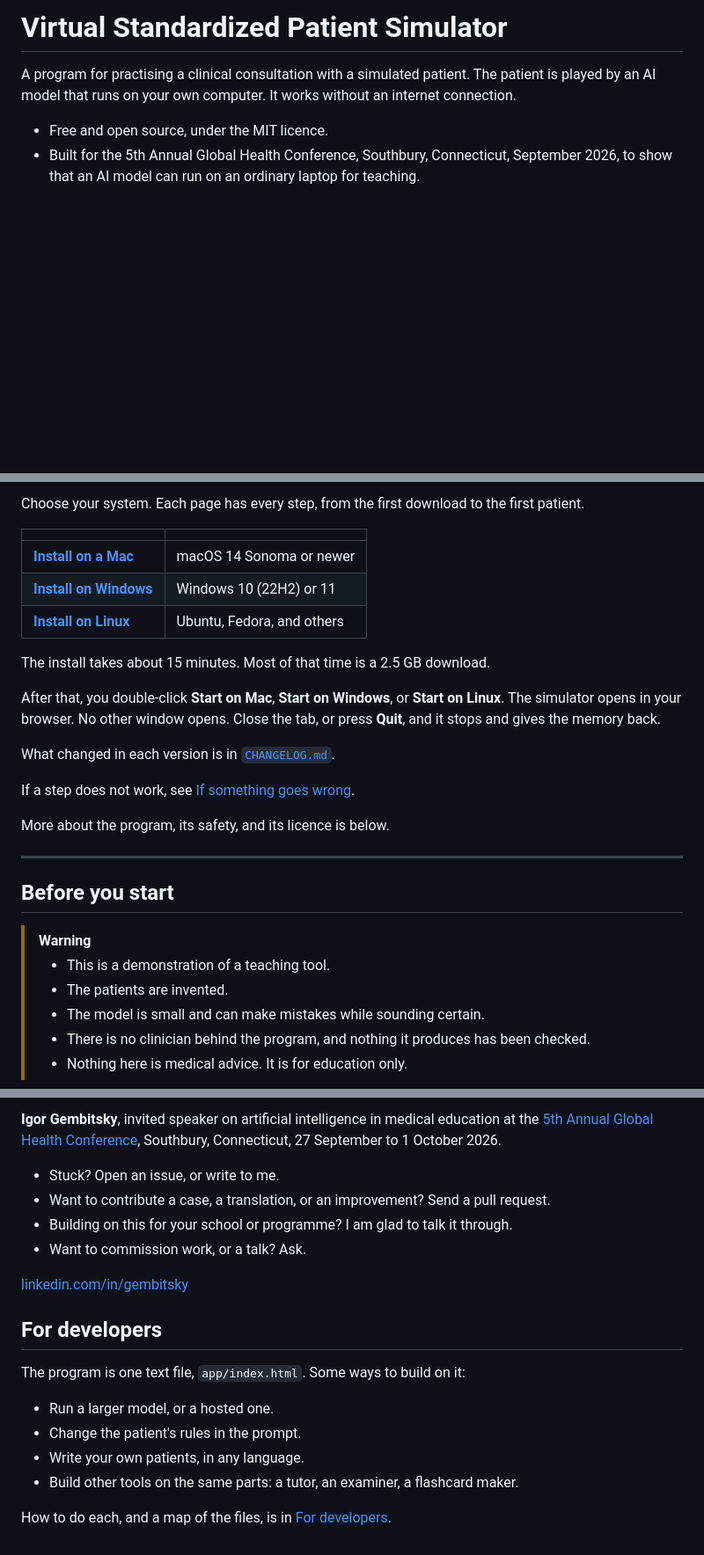
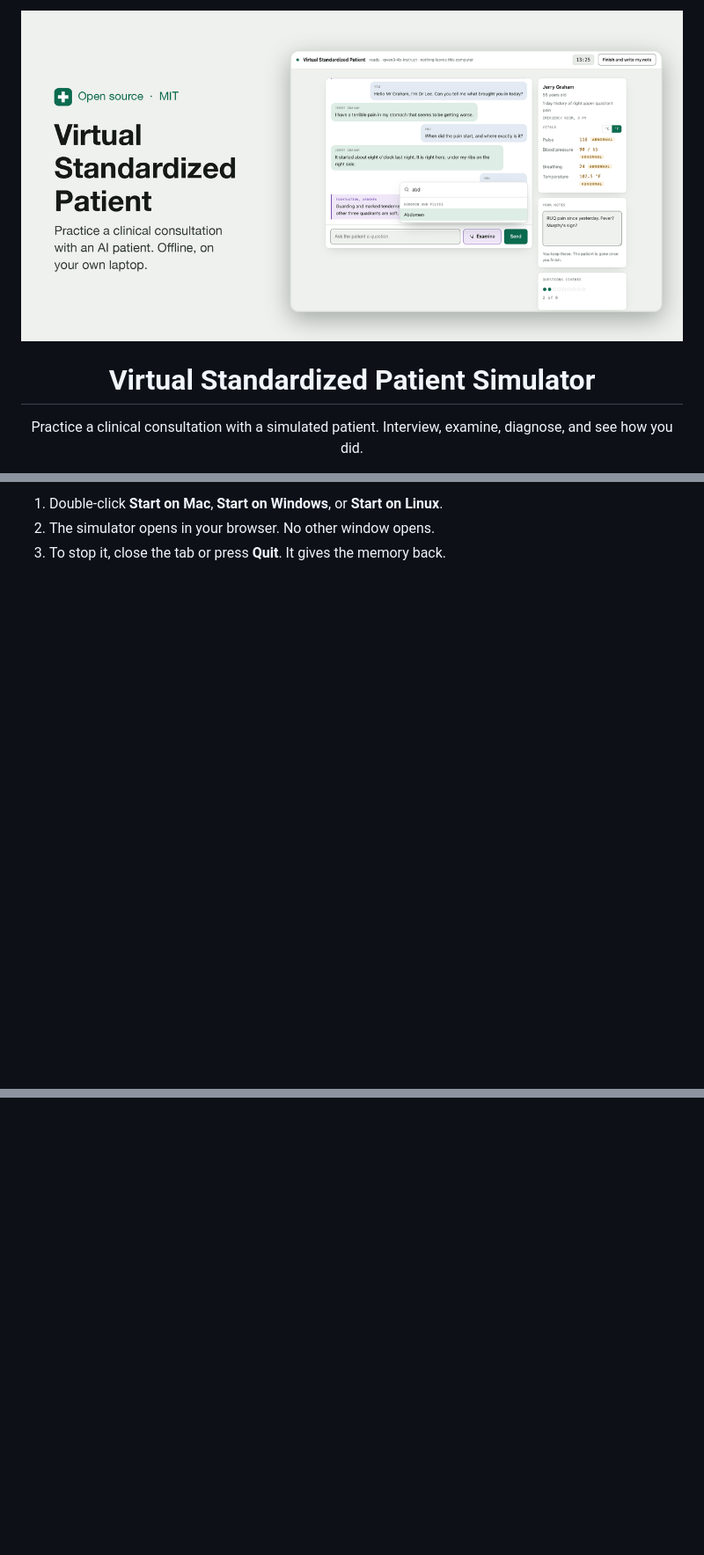
Before and after one commit to igembitsky/virtual-standardized-patient, a Markdown page: README.md, 3 parts joined by grey strips. Shown at 88% size. Rendered like a GitHub page; pictures changed too: docs/assets/banner.png (added); blank space fills up the shorter version.

```diff
--- a/README.md
+++ b/README.md
@@ -1,9 +1,10 @@
-# Virtual Standardized Patient Simulator
+<p align="center">
+  <img src="docs/assets/banner.png" alt="Virtual Standardized Patient: practice a clinical consultation with an AI patient, offline, on your own laptop" width="100%">
+</p>
 
-A program for practising a clinical consultation with a simulated patient. The patient is
-played by an AI model that runs on your own computer. It works without an internet connection.
+<h1 align="center">Virtual Standardized Patient Simulator</h1>
 
-- Free and open source, under the MIT licence.
-- Built for the 5th Annual Global Health Conference, Southbury, Connecticut, September 2026,
-  to show that an AI model can run on an ordinary laptop for teaching.
+<p align="center">
+  Practice a clinical consultation with a simulated patient. Interview, examine, diagnose, and see how you did.
+</p>
 
@@ -24,32 +93,5 @@ After the download, it works without the internet.
 
-Choose your system. Each page has every step, from the first download to the first patient.
+1. Double-click **Start on Mac**, **Start on Windows**, or **Start on Linux**.
+2. The simulator opens in your browser. No other window opens.
+3. To stop it, close the tab or press **Quit**. It gives the memory back.
 
-| | |
-|---|---|
-| **[Install on a Mac](docs/install-mac.md)** | macOS 14 Sonoma or newer |
-| **[Install on Windows](docs/install-windows.md)** | Windows 10 (22H2) or 11 |
-| **[Install on Linux](docs/install-linux.md)** | Ubuntu, Fedora, and others |
-
-The install takes about 15 minutes. Most of that time is a 2.5 GB download.
-
-After that, you double-click **Start on Mac**, **Start on Windows**, or **Start on Linux**.
-The simulator opens in your browser. No other window opens. Close the tab, or press **Quit**,
-and it stops and gives the memory back.
-
-What changed in each version is in [`CHANGELOG.md`](CHANGELOG.md).
-
-If a step does not work, see [If something goes wrong](docs/troubleshooting.md).
-
-More about the program, its safety, and its licence is below.
-
----
-
-## Before you start
-
-> [!WARNING]
-> - This is a demonstration of a teaching tool.
-> - The patients are invented.
-> - The model is small and can make mistakes while sounding certain.
-> - There is no clinician behind the program, and nothing it produces has been checked.
-> - Nothing here is medical advice. It is for education only.
-
@@ -182,22 +197,2 @@ To cite this program:
 
-**Igor Gembitsky**, invited speaker on artificial intelligence in medical education at the
-[5th Annual Global Health Conference](https://www.theglobalhealthacademy.org/global-health-academy/global-health-conferences/2026-home),
-Southbury, Connecticut, 27 September to 1 October 2026.
-
-- Stuck? Open an issue, or write to me.
-- Want to contribute a case, a translation, or an improvement? Send a pull request.
-- Building on this for your school or programme? I am glad to talk it through.
-- Want to commission work, or a talk? Ask.
-
-[linkedin.com/in/gembitsky](https://www.linkedin.com/in/gembitsky)
-
-## For developers
-
-The program is one text file, `app/index.html`. Some ways to build on it:
-
-- Run a larger model, or a hosted one.
-- Change the patient's rules in the prompt.
-- Write your own patients, in any language.
-- Build other tools on the same parts: a tutor, an examiner, a flashcard maker.
-
-How to do each, and a map of the files, is in [For developers](docs/for-developers.md).
+[web]: https://virtual-patient-staging.onrender.com
```
Also changed, not shown: other parts of README.md (+136 -95 lines), .github/CODE_OF_CONDUCT.md (added, +84 -0 lines), .github/CONTRIBUTING.md (added, +59 -0 lines), .github/ISSUE_TEMPLATE/idea.md (added, +13 -0 lines), .github/ISSUE_TEMPLATE/patient-problem.md (added, +16 -0 lines), .github/PULL_REQUEST_TEMPLATE.md (added, +11 -0 lines), CHANGELOG.md (+14 -0 lines), docs/decisions/0001-phone-version.md (added, +42 -0 lines), docs/for-developers.md (+6 -1 lines), 5 other files.
